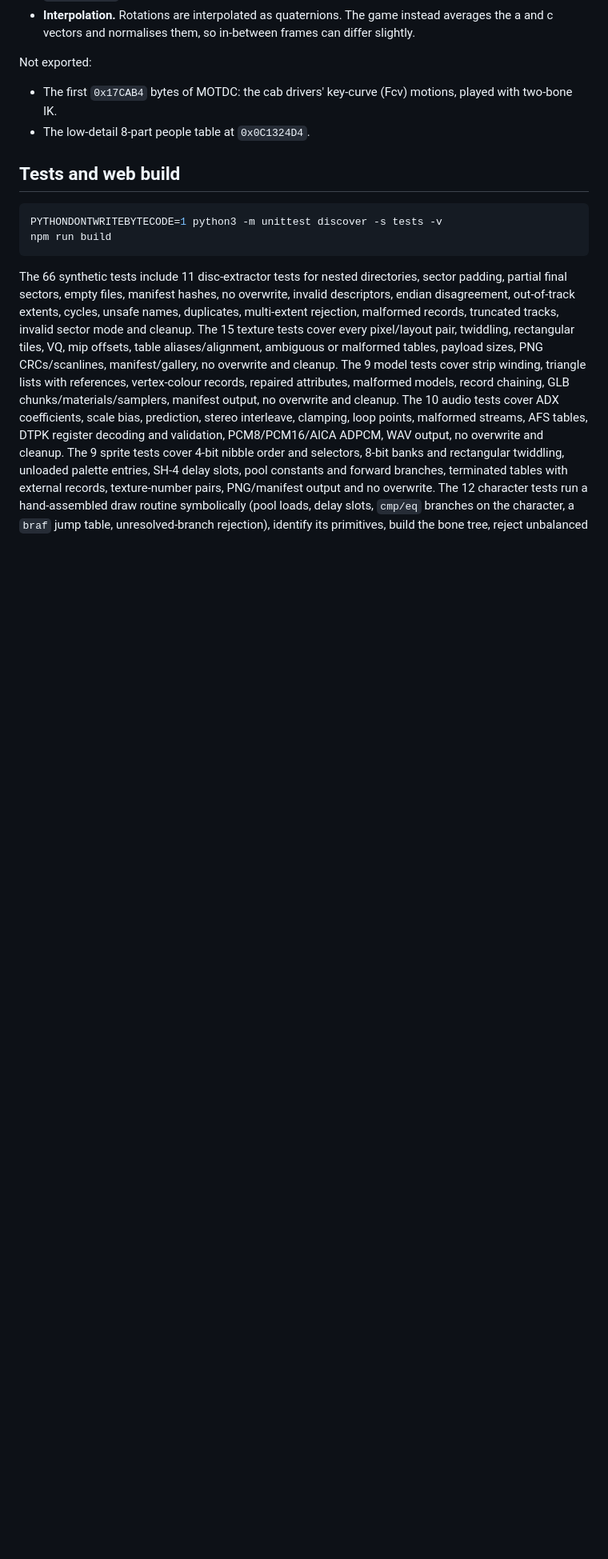
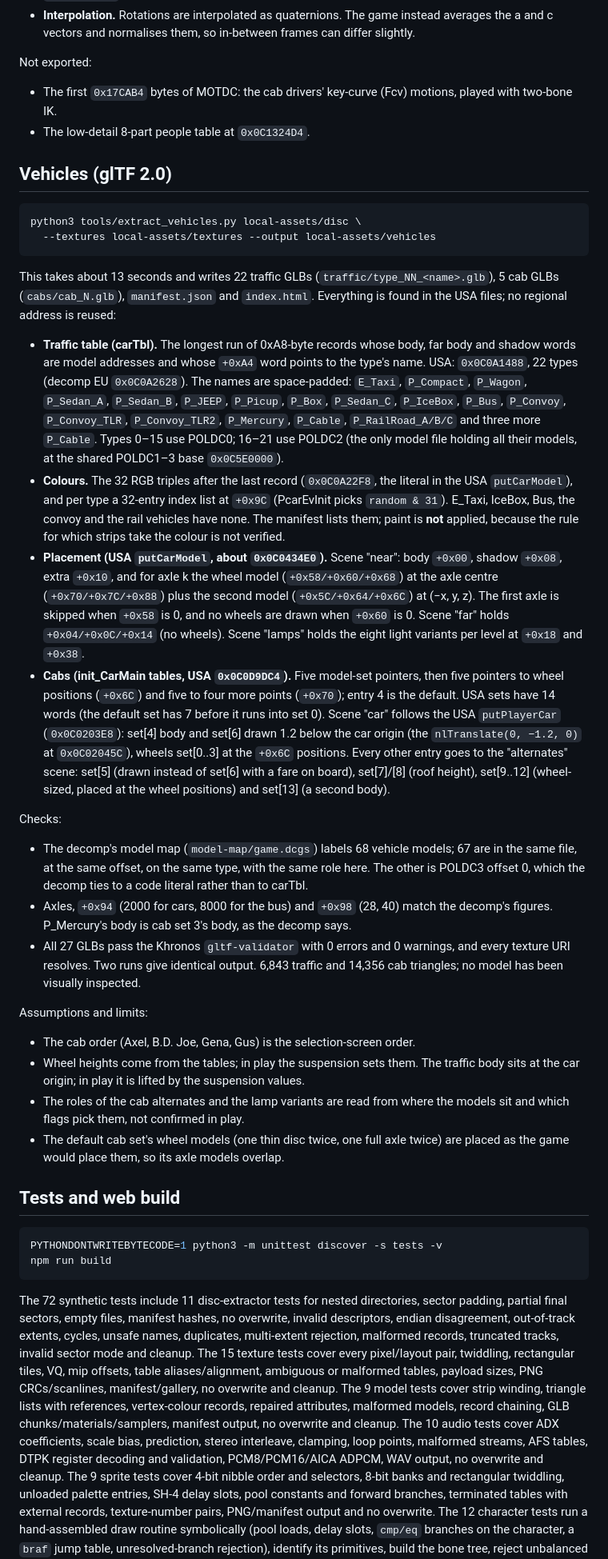
Before and after one commit to AgentiLoop/CrazyTaxi, a Markdown page: docs/asset-extraction.md, the part around one of its changes. Shown at 80% size. Drawn GitHub-style; blank space fills up the shorter version.

Commit message:
Document vehicle assembly: USA carTbl, colours, putCarModel/putPlayerCar placement, cab tables, checks and limits

````diff
--- a/docs/asset-extraction.md
+++ b/docs/asset-extraction.md
@@ -294,6 +294,69 @@ Not exported:
   played with two-bone IK.
 * The low-detail 8-part people table at `0x0C1324D4`.
 
+## Vehicles (glTF 2.0)
+
+```sh
+python3 tools/extract_vehicles.py local-assets/disc \
+  --textures local-assets/textures --output local-assets/vehicles
+```
+
+This takes about 13 seconds and writes 22 traffic GLBs (`traffic/type_NN_<name>.glb`),
+5 cab GLBs (`cabs/cab_N.glb`), `manifest.json` and `index.html`. Everything is found
+in the USA files; no regional address is reused:
+
+* **Traffic table (carTbl).** The longest run of 0xA8-byte records whose body,
+  far body and shadow words are model addresses and whose `+0xA4` word points to
+  the type's name. USA: `0x0C0A1488`, 22 types (decomp EU `0x0C0A2628`). The names
+  are space-padded: `E_Taxi`, `P_Compact`, `P_Wagon`, `P_Sedan_A`, `P_Sedan_B`,
+  `P_JEEP`, `P_Picup`, `P_Box`, `P_Sedan_C`, `P_IceBox`, `P_Bus`, `P_Convoy`,
+  `P_Convoy_TLR`, `P_Convoy_TLR2`, `P_Mercury`, `P_Cable`, `P_RailRoad_A/B/C`
+  and three more `P_Cable`. Types 0–15 use POLDC0; 16–21 use POLDC2 (the only
+  model file holding all their models, at the shared POLDC1–3 base `0x0C5E0000`).
+* **Colours.** The 32 RGB triples after the last record (`0x0C0A22F8`, the
+  literal in the USA `putCarModel`), and per type a 32-entry index list at
+  `+0x9C` (PcarEvInit picks `random & 31`). E_Taxi, IceBox, Bus, the convoy and
+  the rail vehicles have none. The manifest lists them; paint is **not** applied,
+  because the rule for which strips take the colour is not verified.
+* **Placement (USA `putCarModel`, about `0x0C0434E0`).** Scene "near": body
+  `+0x00`, shadow `+0x08`, extra `+0x10`, and for axle k the wheel model
+  (`+0x58/+0x60/+0x68`) at the axle centre (`+0x70/+0x7C/+0x88`) plus the second
+  model (`+0x5C/+0x64/+0x6C`) at (−x, y, z). The first axle is skipped when
+  `+0x58` is 0, and no wheels are drawn when `+0x60` is 0. Scene "far" holds
+  `+0x04/+0x0C/+0x14` (no wheels). Scene "lamps" holds the eight light variants
+  per level at `+0x18` and `+0x38`.
+* **Cabs (init_CarMain tables, USA `0x0C0D9DC4`).** Five model-set pointers, then
+  five pointers to wheel positions (`+0x6C`) and five to four more points
+  (`+0x70`); entry 4 is the default. USA sets have 14 words (the default set has 7
+  before it runs into set 0). Scene "car" follows the USA `putPlayerCar`
+  (`0x0C0203E8`): set[4] body and set[6] drawn 1.2 below the car origin (the
+  `nlTranslate(0, −1.2, 0)` at `0x0C02045C`), wheels set[0..3] at the `+0x6C`
+  positions. Every other entry goes to the "alternates" scene: set[5] (drawn
+  instead of set[6] with a fare on board), set[7]/[8] (roof height), set[9..12]
+  (wheel-sized, placed at the wheel positions) and set[13] (a second body).
+
+Checks:
+
+* The decomp's model map (`model-map/game.dcgs`) labels 68 vehicle models; 67 are
+  in the same file, at the same offset, on the same type, with the same role here.
+  The other is POLDC3 offset 0, which the decomp ties to a code literal rather
+  than to carTbl.
+* Axles, `+0x94` (2000 for cars, 8000 for the bus) and `+0x98` (28, 40) match the
+  decomp's figures. P_Mercury's body is cab set 3's body, as the decomp says.
+* All 27 GLBs pass the Khronos `gltf-validator` with 0 errors and 0 warnings, and
+  every texture URI resolves. Two runs give identical output. 6,843 traffic and
+  14,356 cab triangles; no model has been visually inspected.
+
+Assumptions and limits:
+
+* The cab order (Axel, B.D. Joe, Gena, Gus) is the selection-screen order.
+* Wheel heights come from the tables; in play the suspension sets them. The traffic
+  body sits at the car origin; in play it is lifted by the suspension values.
+* The roles of the cab alternates and the lamp variants are read from where the
+  models sit and which flags pick them, not confirmed in play.
+* The default cab set's wheel models (one thin disc twice, one full axle twice) are
+  placed as the game would place them, so its axle models overlap.
+
 ## Tests and web build
 
 ```sh
@@ -301,7 +364,7 @@ PYTHONDONTWRITEBYTECODE=1 python3 -m unittest discover -s tests -v
 npm run build
 ```
 
-The 66 synthetic tests include 11 disc-extractor tests for nested directories,
+The 72 synthetic tests include 11 disc-extractor tests for nested directories,
 sector padding, partial final sectors, empty files, manifest hashes, no overwrite,
 invalid descriptors, endian disagreement, out-of-track extents, cycles, unsafe
 names, duplicates, multi-extent rejection, malformed records, truncated tracks,
````
Also changed, not shown: other parts of docs/asset-extraction.md (+7 -4 lines).
